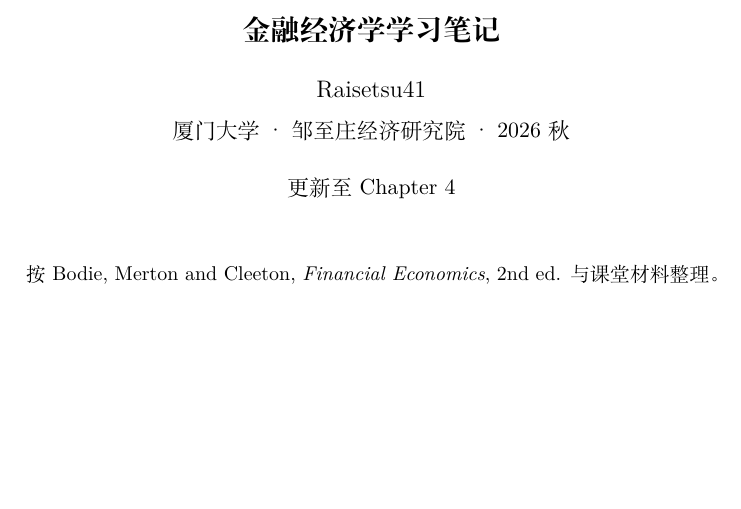
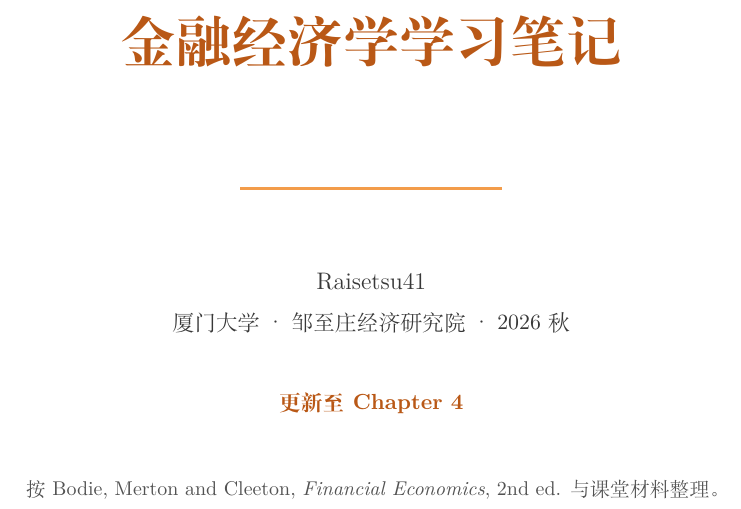
Before and after one commit to Raisetsu41/2026AutumnNotes, a LaTeX document (Financial-Economics/main.tex, which reads shared-preamble.tex): part of page 1 of 22, cut so that both start at the same text, the shorter picture padded with empty space. Compiled offline with XeLaTeX.

Commit message:
style: add course-specific accent colors

```diff
--- a/Financial-Economics/main.tex
+++ b/Financial-Economics/main.tex
@@ -2,6 +2,9 @@
 \documentclass[11pt,a4paper]{ctexart}
 
 \newcommand{\CourseName}{金融经济学 Financial Economics}
+\usepackage{xcolor}
+\definecolor{CourseAccent}{HTML}{F39C4A}
+\definecolor{CourseAccentDark}{HTML}{B95816}
 \input{../shared-preamble.tex}
 
 \title{金融经济学学习笔记}
@@ -14,7 +17,7 @@
 \thispagestyle{empty}
 
 \begin{center}
-\small 按 Bodie, Merton and Cleeton, \textit{Financial Economics}, 2nd ed. 与课堂材料整理。
+\small\color{black!68} 按 Bodie, Merton and Cleeton, \textit{Financial Economics}, 2nd ed. 与课堂材料整理。
 \end{center}
 
 \newpage
--- a/shared-preamble.tex
+++ b/shared-preamble.tex
@@ -33,31 +33,46 @@
 
 \usepackage{fancyhdr}
 \pagestyle{fancy}
+\setlength{\headheight}{22pt}
 \fancyhf{}
-\fancyhead[L]{\small \CourseName\ \dash\ 学习笔记}
-\fancyhead[R]{\small 2026 秋}
-\fancyfoot[C]{\small \dash\ \thepage\ \dash}
+\fancyhead[L]{\small\color{CourseAccentDark} \CourseName\ \dash\ 学习笔记}
+\fancyhead[R]{\small\color{CourseAccentDark} 2026 秋}
+\fancyfoot[C]{\small\color{CourseAccentDark} \dash\ \thepage\ \dash}
 \renewcommand{\headrulewidth}{0.5pt}
+\renewcommand{\headrule}{%
+  \hbox to\headwidth{\color{CourseAccent}\leaders\hrule height \headrulewidth\hfill}}
 
 \usepackage{hyperref}
 \hypersetup{
   colorlinks=true,
-  linkcolor=black,
-  urlcolor=blue,
+  linkcolor=CourseAccentDark,
+  urlcolor=CourseAccentDark,
   pdftitle={\CourseName\ 学习笔记},
   pdfauthor={Raisetsu41}
 }
 
 \usepackage{titling}
-\pretitle{\begin{center}\Large\bfseries}
-\posttitle{\end{center}\vspace{-0.4cm}}
-\preauthor{\begin{center}\large}
+\pretitle{\begin{center}\vspace*{2.2cm}\color{CourseAccentDark}\fontsize{28}{34}\selectfont\bfseries}
+\posttitle{\par\vspace{0.9em}{\color{CourseAccent}\rule{0.30\linewidth}{1.6pt}}\end{center}\vspace{0.3cm}}
+\preauthor{\begin{center}\large\color{black!78}}
 \postauthor{\\[0.3em]\normalsize 厦门大学 \dotc\ 邹至庄经济研究院 \dotc\ 2026 秋\end{center}}
-\predate{\begin{center}}
+\predate{\begin{center}\color{CourseAccentDark}\bfseries}
 \postdate{\end{center}}
 
+\ctexset{
+  section={format=\Large\bfseries\color{CourseAccentDark}},
+  subsection={format=\large\bfseries\color{CourseAccentDark}},
+  subsubsection={format=\normalsize\bfseries\color{CourseAccentDark}}
+}
+
+% Pandoc 将 Definition、Theorem、术语等强调内容输出为 \textbf。
+% 用较深的课程色保证正文强调清晰，同时保留浅色用于装饰线。
+\let\CourseOriginalTextbf\textbf
+\renewcommand{\textbf}[1]{\textcolor{CourseAccentDark}{\CourseOriginalTextbf{#1}}}
+
 \usepackage{tocloft}
-\renewcommand{\cftsecfont}{\bfseries}
+\renewcommand{\cftsecfont}{\bfseries\color{CourseAccentDark}}
+\renewcommand{\cftsecpagefont}{\bfseries\color{CourseAccentDark}}
 \setcounter{tocdepth}{2}
 \setcounter{secnumdepth}{3}
 
```
Also changed, not shown: Macroeconomics/main.tex (+4 -1 lines), Probability-Statistics/main.tex (+4 -1 lines), Financial-Economics/金融经济学.pdf, Probability-Statistics/概率论与数理统计.pdf, 7 other files.
